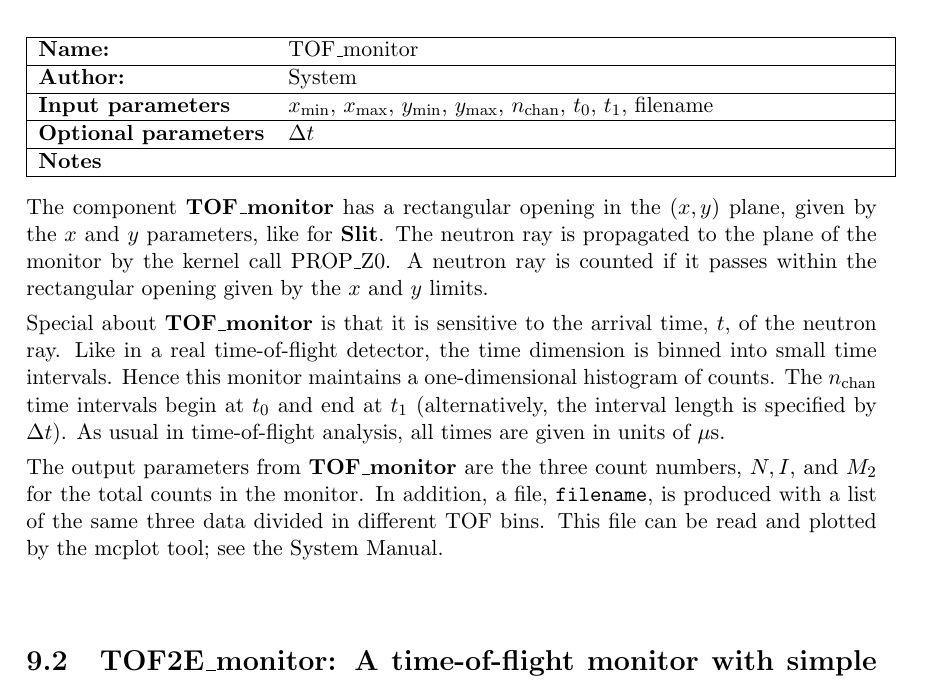
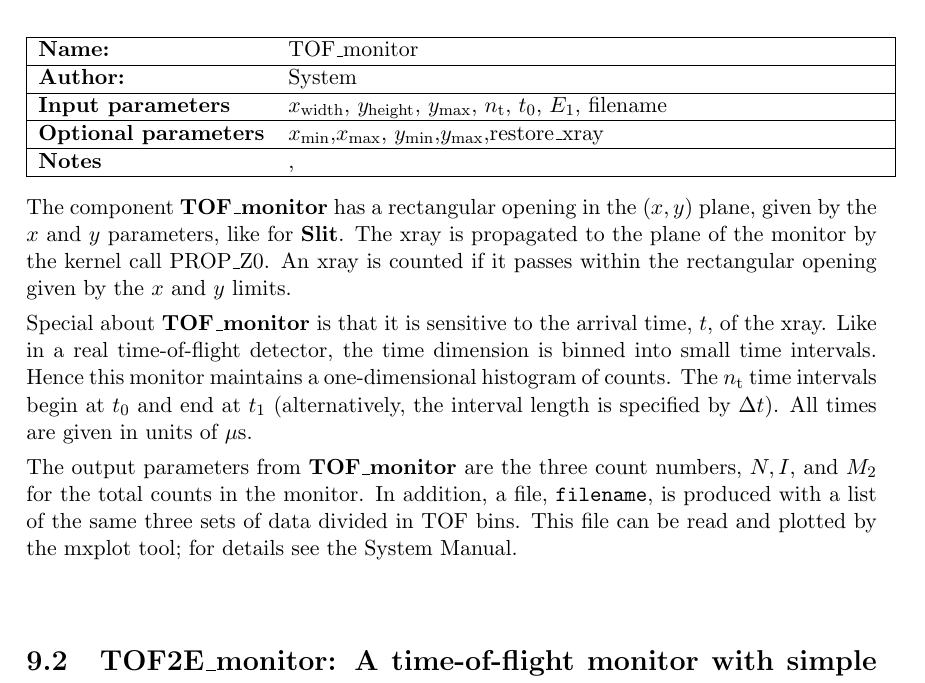
Before and after one commit to jonasstein/mcstastex, a LaTeX thesis (branches/mcxtrace_1_0/Component_manual.tex, which reads branches/mcxtrace_1_0/tof_monitor.tex): part of page 111 of 154, cut so that both start at the same text. Compiled offline with LaTeX, dvips and Ghostscript.

Commit message:
converted from neutrons
although this monitor does not exist yet - and cannnot since the time
parameter is not included yet. It will be soon, though.

git-svn-id: https://svn.mccode.org/svn/McStasTeX@264 feec88ba-9254-4c29-afb0-2c2f27bf560d

```diff
--- a/branches/mcxtrace_1_0/tof_monitor.tex
+++ b/branches/mcxtrace_1_0/tof_monitor.tex
@@ -1,27 +1,28 @@
 \section{TOF\_monitor: The time-of-flight monitor}
-\component{TOF\_monitor}{System}{$x_{\rm min}$, $x_{\rm max}$, $y_{\rm min}$, $y_{\rm max}$, $n_{\rm chan}$, $t_0$, $t_1$, filename}{$\Delta t$}{}
+\component{TOF\_monitor}{System}{$x_{\rm width}$, $y_{\rm height}$, $y_{\rm max}$, $n_{\rm t}$, $t_{\rm 0}$, $E_{\rm 1}$, filename}{ $x_{\rm min}$,$x_{\rm max}$, $y_{\rm min}$,$y_{\rm max}$,restore\_xray},{}
+%{$x_{\rm min}$, $x_{\rm max}$, $y_{\rm min}$, $y_{\rm max}$, $n_{\rm chan}$, $t_0$, $t_1$, filename}{$\Delta t$}{}
 \index{Monitors!Time-of-flight monitor}
 
 The component {\bf TOF\_monitor} has a rectangular opening
 in the $(x,y)$ plane, given by the $x$ and $y$ parameters,
 like for {\bf Slit}.
-The neutron ray is propagated to the plane of the monitor
+The xray is propagated to the plane of the monitor
 by the kernel call PROP\_Z0.
-A neutron ray is counted if it passes within the rectangular opening
+An xray is counted if it passes within the rectangular opening
 given by the $x$ and $y$ limits.
 
 Special about {\bf TOF\_monitor} is that it is sensitive to
-the arrival time, $t$, of the neutron ray.
+the arrival time, $t$, of the xray.
 Like in a real time-of-flight detector, the time dimension is
 binned into small time intervals.
 Hence this monitor maintains a one-dimensional histogram of counts.
-The $n_{\rm chan}$ time intervals begin at $t_0$ and
+The $n_{\rm t}$ time intervals begin at $t_0$ and
 end at $t_1$ (alternatively, the interval length is specified by $\Delta t$).
-As usual in time-of-flight analysis, all times are given in units of $\mu$s.
+All times are given in units of $\mu$s.
 
 The output parameters from {\bf TOF\_monitor} are the three count numbers,
 $N, I$, and $M_2$ for the total counts in the monitor.
 In addition, a file, \verb+filename+, is produced with a list of
-the same three data divided in different TOF bins.
-This file can be read and plotted by the {\rm mcplot} tool; see the
+the same three sets of data divided in TOF bins.
+This file can be read and plotted by the {\rm mxplot} tool; for details see the
 System Manual.
```
